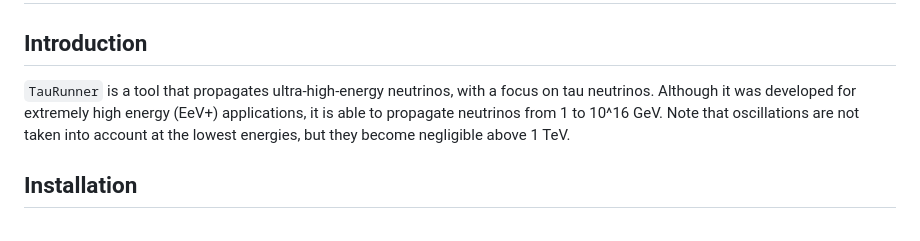
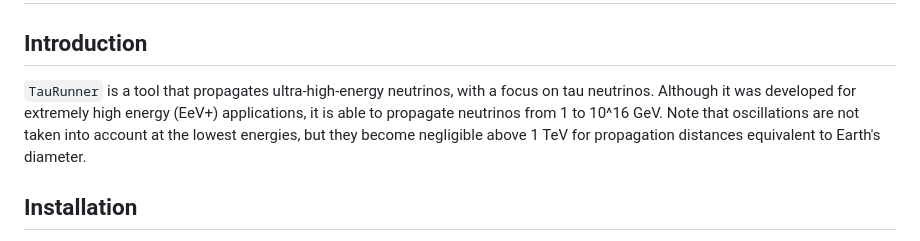
Before and after one commit to icecube/TauRunner, a Markdown page: README.md, the part around the change. Drawn GitHub-style.

```diff
--- a/README.md
+++ b/README.md
@@ -7,7 +7,7 @@ Authors: Ibrahim Safa, Carlos A. Argüelles, Jeff Lazar, Alex Pizzuto
 
 ## Introduction
 
-`TauRunner` is a tool that propagates ultra-high-energy neutrinos, with a focus on tau neutrinos. Although it was developed for extremely high energy (EeV+) applications, it is able to propagate neutrinos from 1 to 10^16 GeV. Note that oscillations are not taken into account at the lowest energies, but they become negligible above 1 TeV.
+`TauRunner` is a tool that propagates ultra-high-energy neutrinos, with a focus on tau neutrinos. Although it was developed for extremely high energy (EeV+) applications, it is able to propagate neutrinos from 1 to 10^16 GeV. Note that oscillations are not taken into account at the lowest energies, but they become negligible above 1 TeV for propagation distances equivalent to Earth's diameter.
 
 ## Installation
 
```
